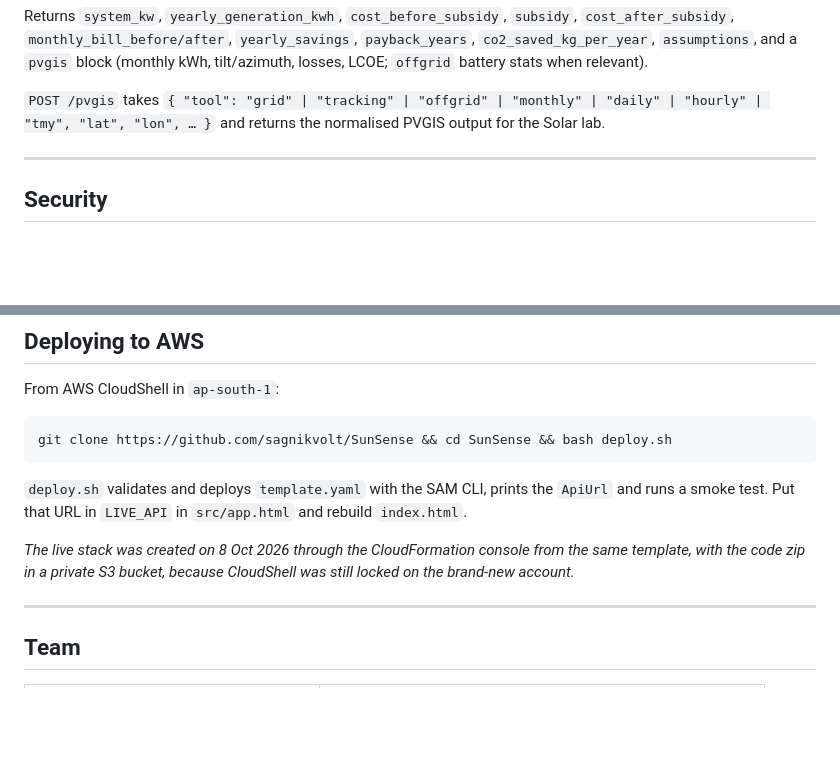
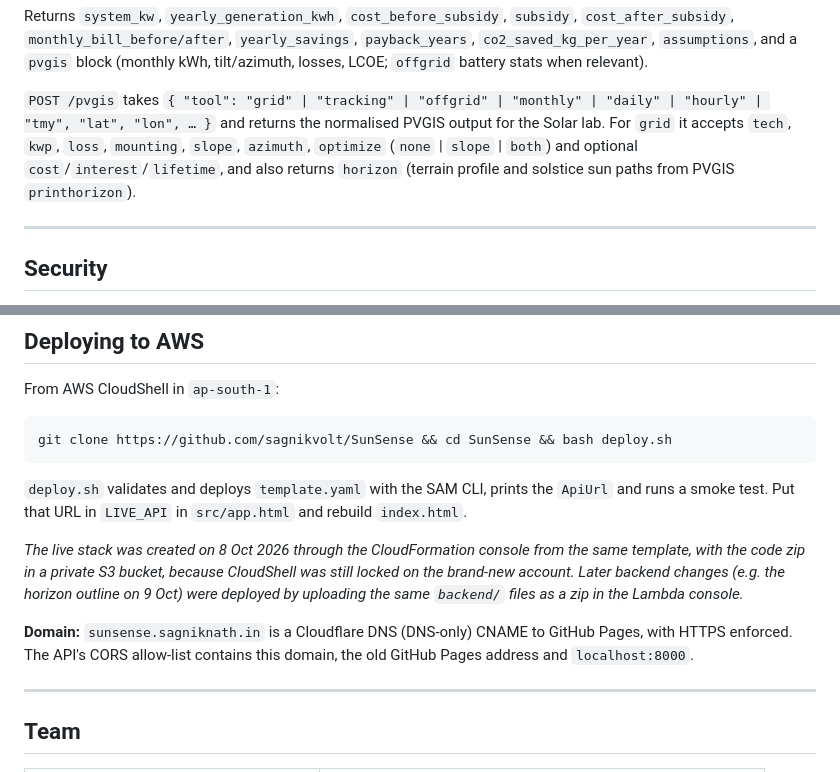
Before and after one commit to sagnikvolt/SunSense, a Markdown page: README.md, 2 parts joined by grey strips. Drawn GitHub-style; blank space fills up the shorter version.

```diff
--- a/README.md
+++ b/README.md
@@ -105,7 +107,7 @@ All the maths lives in one tested Python function, `backend/calculator.py → ca
 
 Returns `system_kw`, `yearly_generation_kwh`, `cost_before_subsidy`, `subsidy`, `cost_after_subsidy`, `monthly_bill_before/after`, `yearly_savings`, `payback_years`, `co2_saved_kg_per_year`, `assumptions`, and a `pvgis` block (monthly kWh, tilt/azimuth, losses, LCOE; `offgrid` battery stats when relevant).
 
-`POST /pvgis` takes `{ "tool": "grid" | "tracking" | "offgrid" | "monthly" | "daily" | "hourly" | "tmy", "lat", "lon", … }` and returns the normalised PVGIS output for the Solar lab.
+`POST /pvgis` takes `{ "tool": "grid" | "tracking" | "offgrid" | "monthly" | "daily" | "hourly" | "tmy", "lat", "lon", … }` and returns the normalised PVGIS output for the Solar lab. For `grid` it accepts `tech`, `kwp`, `loss`, `mounting`, `slope`, `azimuth`, `optimize` (`none` | `slope` | `both`) and optional `cost`/`interest`/`lifetime`, and also returns `horizon` (terrain profile and solstice sun paths from PVGIS `printhorizon`).
 
 ---
 
@@ -165,7 +167,9 @@ git clone https://github.com/sagnikvolt/SunSense && cd SunSense && bash deploy.s
 
 `deploy.sh` validates and deploys `template.yaml` with the SAM CLI, prints the `ApiUrl` and runs a smoke test. Put that URL in `LIVE_API` in `src/app.html` and rebuild `index.html`.
 
-*The live stack was created on 8 Oct 2026 through the CloudFormation console from the same template, with the code zip in a private S3 bucket, because CloudShell was still locked on the brand-new account.*
+*The live stack was created on 8 Oct 2026 through the CloudFormation console from the same template, with the code zip in a private S3 bucket, because CloudShell was still locked on the brand-new account. Later backend changes (e.g. the horizon outline on 9 Oct) were deployed by uploading the same `backend/` files as a zip in the Lambda console.*
+
+**Domain:** `sunsense.sagniknath.in` is a Cloudflare DNS (DNS-only) CNAME to GitHub Pages, with HTTPS enforced. The API's CORS allow-list contains this domain, the old GitHub Pages address and `localhost:8000`.
 
 ---
 
```
Also changed, not shown: other parts of README.md (+13 -11 lines).
